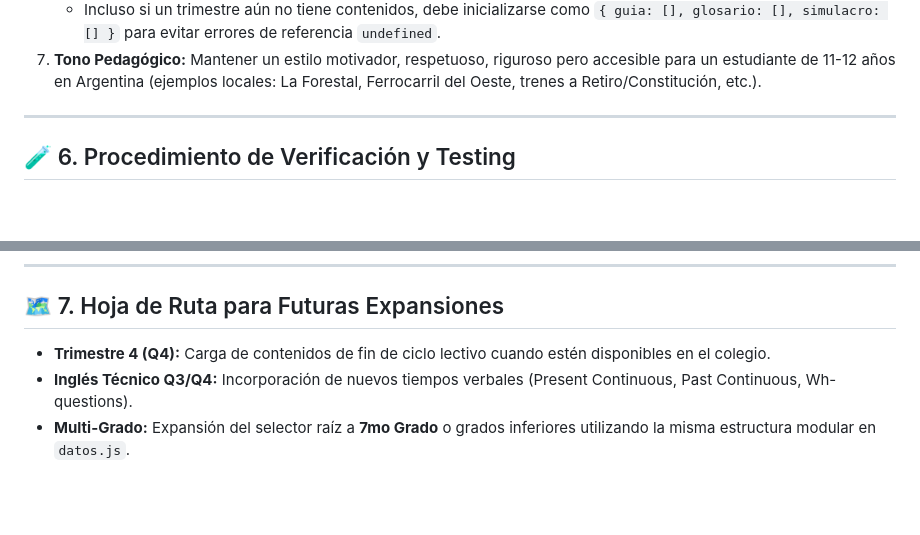
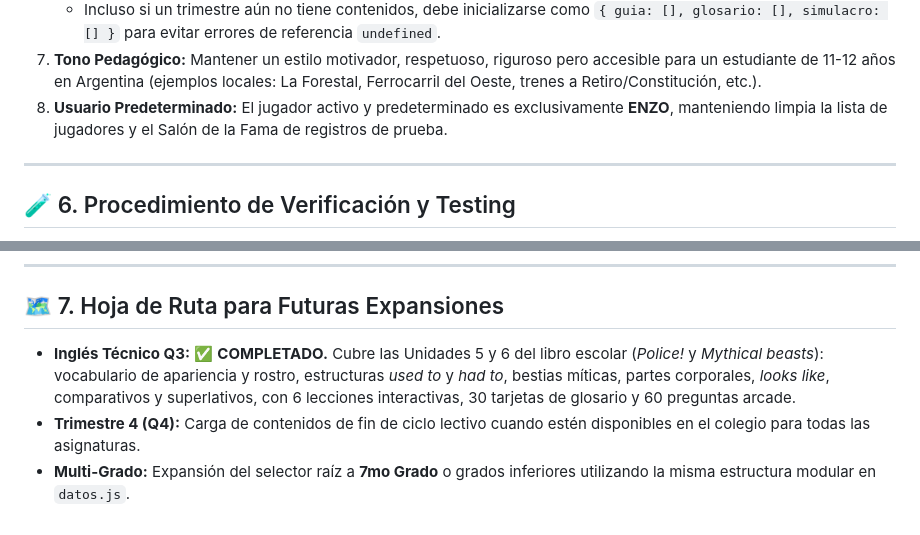
Before and after one commit to nahuelgatica99/app-primarIA, a Markdown page: CLAUDE.md, 2 parts joined by grey strips. Rendered like a GitHub page; blank space fills up the shorter version.

```diff
--- a/CLAUDE.md
+++ b/CLAUDE.md
@@ -157,6 +157,7 @@ Al modificar o expandir la plataforma, cualquier asistente de IA o colaborador d
 6. **Mantenimiento de `Q4`:**
    - Incluso si un trimestre aún no tiene contenidos, debe inicializarse como `{ guia: [], glosario: [], simulacro: [] }` para evitar errores de referencia `undefined`.
 7. **Tono Pedagógico:** Mantener un estilo motivador, respetuoso, riguroso pero accesible para un estudiante de 11-12 años en Argentina (ejemplos locales: La Forestal, Ferrocarril del Oeste, trenes a Retiro/Constitución, etc.).
+8. **Usuario Predeterminado:** El jugador activo y predeterminado es exclusivamente **ENZO**, manteniendo limpia la lista de jugadores y el Salón de la Fama de registros de prueba.
 
 ---
 
@@ -190,6 +191,6 @@ Esta suite valida:
 
 ## 🗺️ 7. Hoja de Ruta para Futuras Expansiones
 
-- **Trimestre 4 (Q4):** Carga de contenidos de fin de ciclo lectivo cuando estén disponibles en el colegio.
-- **Inglés Técnico Q3/Q4:** Incorporación de nuevos tiempos verbales (Present Continuous, Past Continuous, Wh-questions).
+- **Inglés Técnico Q3:** ✅ **COMPLETADO.** Cubre las Unidades 5 y 6 del libro escolar (*Police!* y *Mythical beasts*): vocabulario de apariencia y rostro, estructuras *used to* y *had to*, bestias míticas, partes corporales, *looks like*, comparativos y superlativos, con 6 lecciones interactivas, 30 tarjetas de glosario y 60 preguntas arcade.
+- **Trimestre 4 (Q4):** Carga de contenidos de fin de ciclo lectivo cuando estén disponibles en el colegio para todas las asignaturas.
 - **Multi-Grado:** Expansión del selector raíz a **7mo Grado** o grados inferiores utilizando la misma estructura modular en `datos.js`.
```
Also changed, not shown: other parts of CLAUDE.md (+1 -1 lines), README.md (+15 -4 lines).
